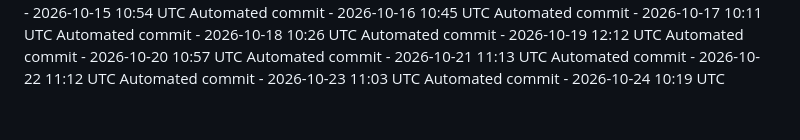
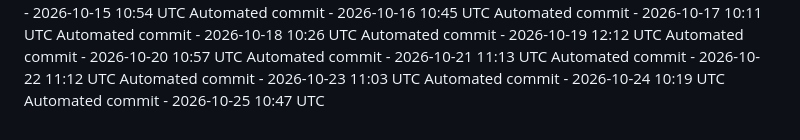
Before and after one commit to ashokvarma1188/ACM, a Markdown page: .towline/activity-log.md, the part around the change. Drawn GitHub-style.

Commit message:
Automated daily commit

```diff
--- a/.towline/activity-log.md
+++ b/.towline/activity-log.md
@@ -82,3 +82,4 @@ Automated commit - 2026-10-21 11:13 UTC
 Automated commit - 2026-10-22 11:12 UTC
 Automated commit - 2026-10-23 11:03 UTC
 Automated commit - 2026-10-24 10:19 UTC
+Automated commit - 2026-10-25 10:47 UTC
```
